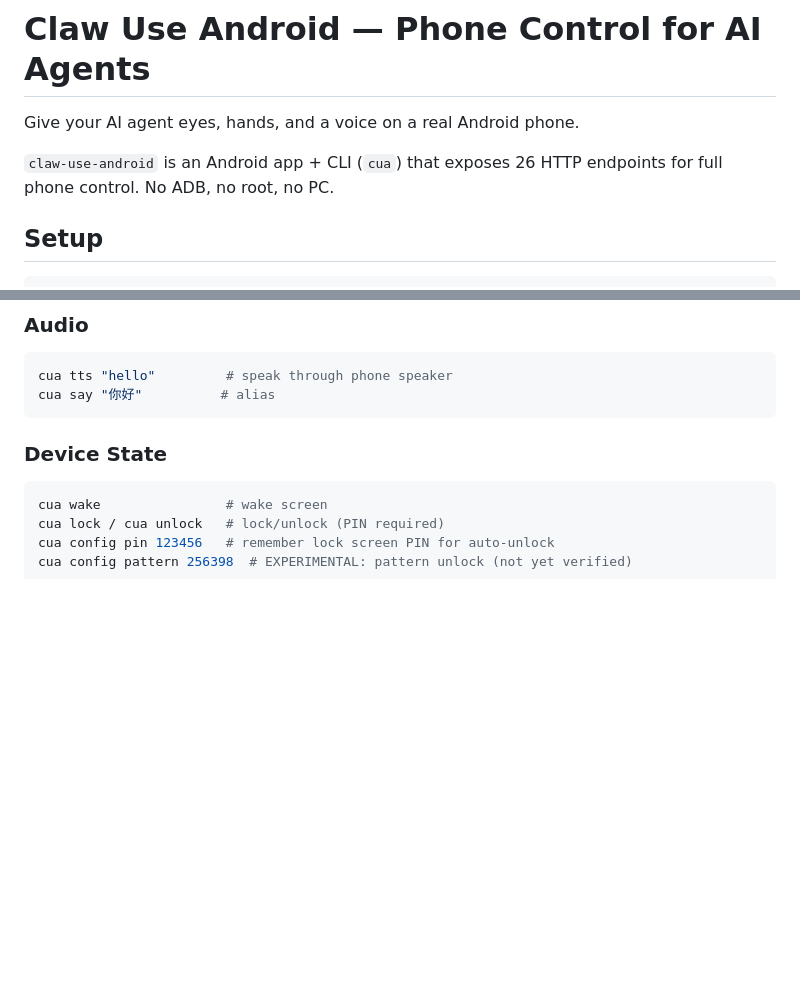
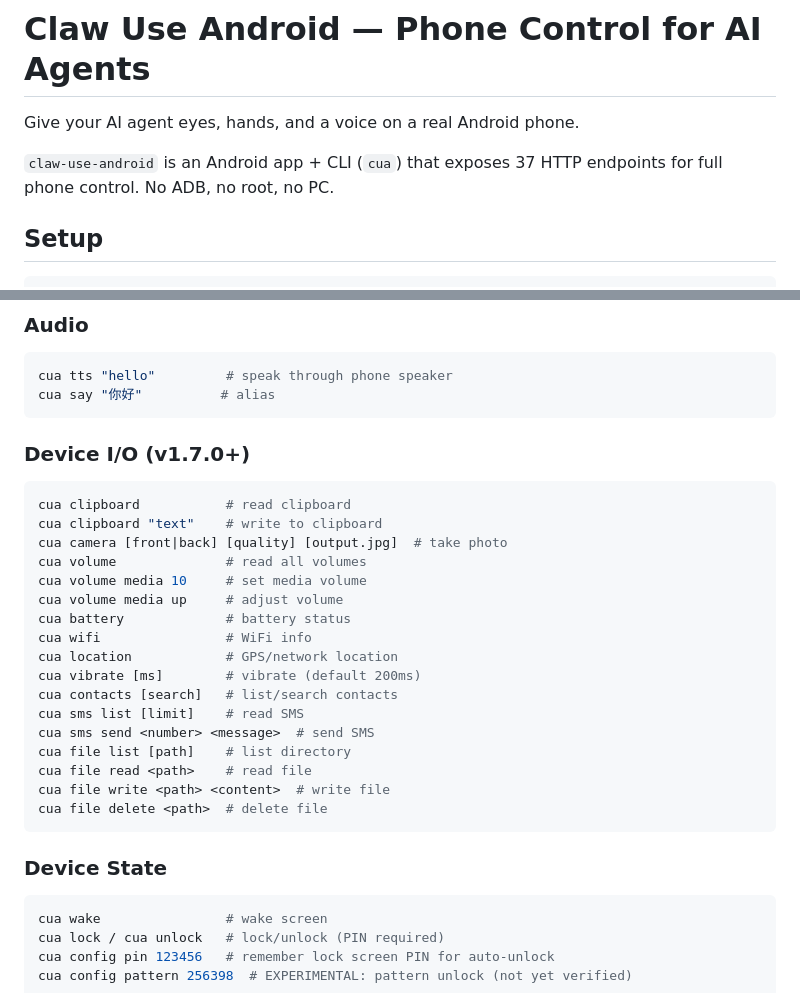
Before and after one commit to 4ier/claw-use-android, a Markdown page: skill/SKILL.md, 2 parts joined by grey strips. GitHub-like rendering; blank space fills up the shorter version.

Commit message:
docs: update SKILL.md for v1.7.0 — 37 endpoints, device I/O commands

````diff
--- a/skill/SKILL.md
+++ b/skill/SKILL.md
@@ -2,7 +2,7 @@
 
 Give your AI agent eyes, hands, and a voice on a real Android phone.
 
-`claw-use-android` is an Android app + CLI (`cua`) that exposes 26 HTTP endpoints for full phone control. No ADB, no root, no PC.
+`claw-use-android` is an Android app + CLI (`cua`) that exposes 37 HTTP endpoints for full phone control. No ADB, no root, no PC.
 
 ## Setup
 
@@ -57,6 +57,27 @@ cua intent '<json>'     # fire Android Intent
 ```bash
 cua tts "hello"         # speak through phone speaker
 cua say "你好"          # alias
+```
+
+### Device I/O (v1.7.0+)
+```bash
+cua clipboard           # read clipboard
+cua clipboard "text"    # write to clipboard
+cua camera [front|back] [quality] [output.jpg]  # take photo
+cua volume              # read all volumes
+cua volume media 10     # set media volume
+cua volume media up     # adjust volume
+cua battery             # battery status
+cua wifi                # WiFi info
+cua location            # GPS/network location
+cua vibrate [ms]        # vibrate (default 200ms)
+cua contacts [search]   # list/search contacts
+cua sms list [limit]    # read SMS
+cua sms send <number> <message>  # send SMS
+cua file list [path]    # list directory
+cua file read <path>    # read file
+cua file write <path> <content>  # write file
+cua file delete <path>  # delete file
 ```
 
 ### Device State
````
